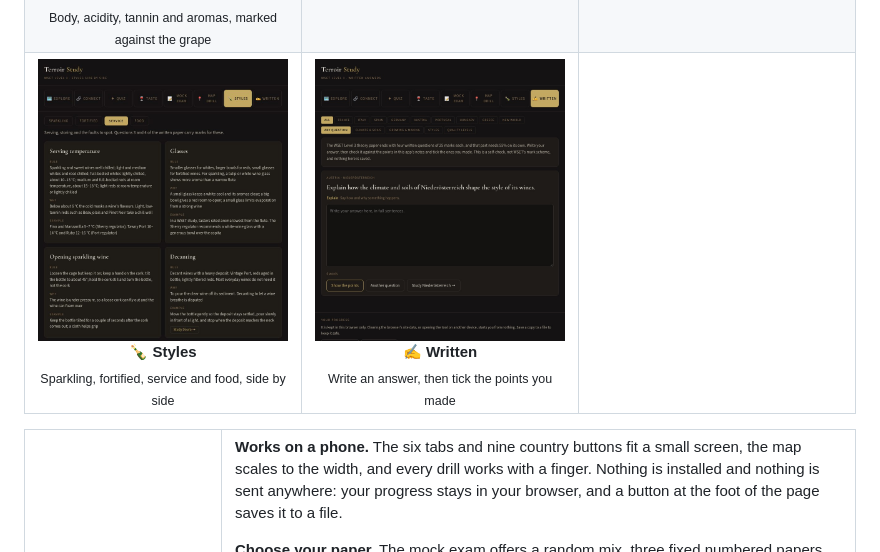
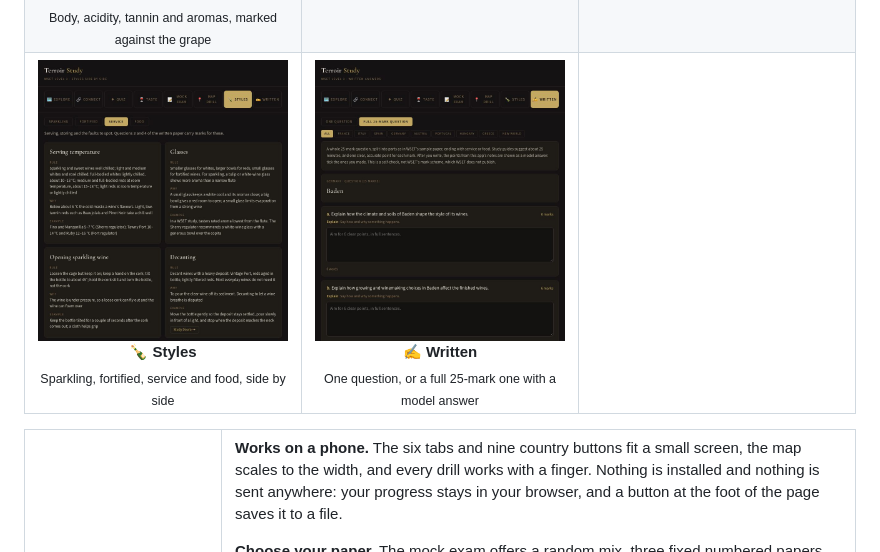
Before and after one commit to PKusch/terroir-study, a Markdown page: README.md, the part around the change. Rendered like a GitHub page; pictures changed too: docs/screenshots/written-full.jpg (added).

Commit message:
Show the full 25-mark question in the README's Written screenshot

```diff
--- a/README.md
+++ b/README.md
@@ -79,7 +79,7 @@ The Quiz and Taste keep a record in your browser. The mock exam reads the quiz r
   </tr>
   <tr>
     <td align="center"><img src="docs/screenshots/service.jpg" alt="Styles, showing the Service cards" /><br /><b>🍾 Styles</b><br /><sub>Sparkling, fortified, service and food, side by side</sub></td>
-    <td align="center"><img src="docs/screenshots/written.jpg" alt="Written" /><br /><b>✍️ Written</b><br /><sub>Write an answer, then tick the points you made</sub></td>
+    <td align="center"><img src="docs/screenshots/written-full.jpg" alt="Written, showing a full 25-mark question" /><br /><b>✍️ Written</b><br /><sub>One question, or a full 25-mark one with a model answer</sub></td>
     <td></td>
   </tr>
 </table>
```
